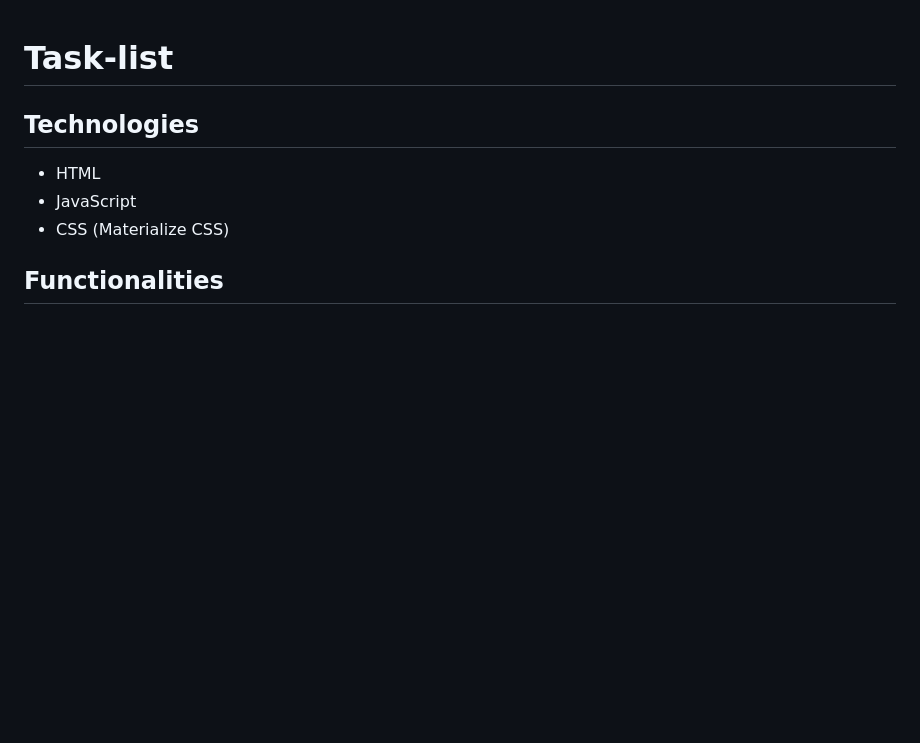
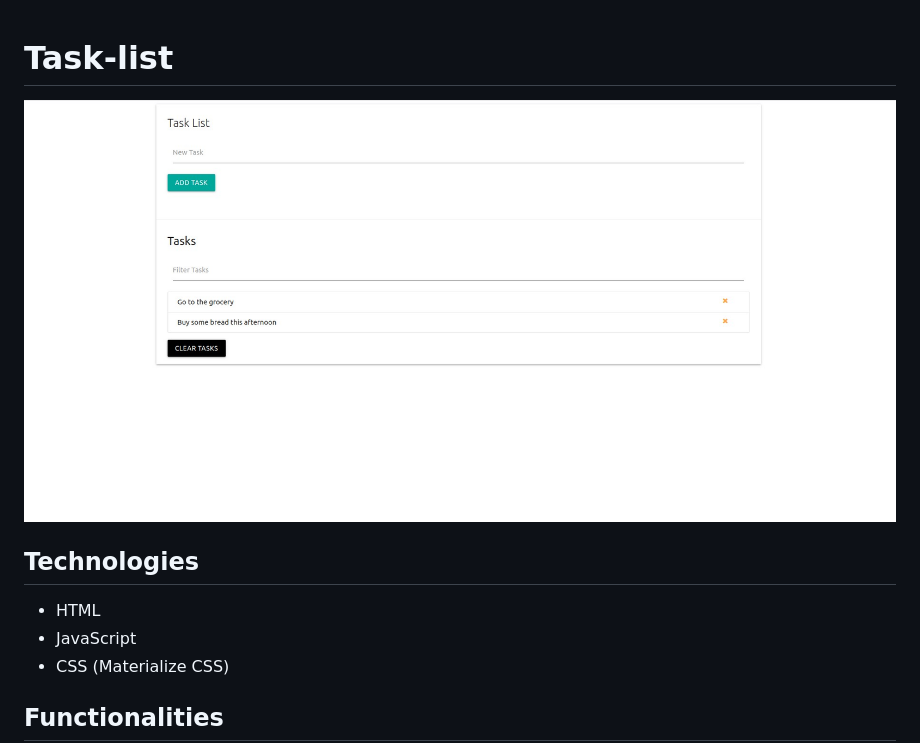
Before and after one commit to moudio/Task-list, a Markdown page: README.md, the part around the change. Drawn GitHub-style; pictures changed too: screenshot.jpg (added); blank space fills up the shorter version.

Commit message:
Update the readme screenshot

```diff
--- a/README.md
+++ b/README.md
@@ -1,5 +1,6 @@
 # Task-list
 
+![screenshot](./screenshot.jpg)
 
 ## Technologies
 
```
